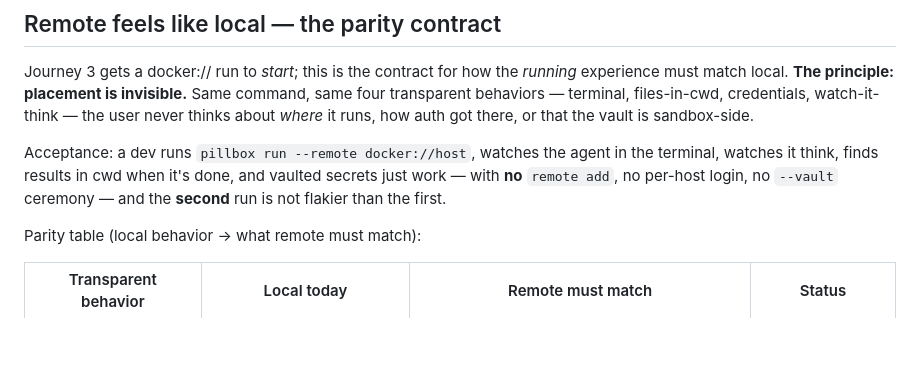
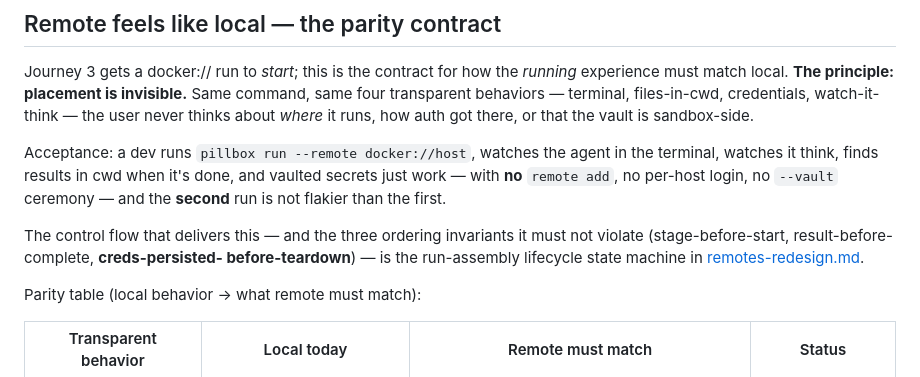
Before and after one commit to vu1n/pillbox, a Markdown page: docs/dx.md, the part around the change. GitHub-like rendering; blank space fills up the shorter version.

```diff
--- a/docs/dx.md
+++ b/docs/dx.md
@@ -147,6 +147,11 @@ in the terminal, watches it think, finds results in cwd when it's done, and
 vaulted secrets just work — with **no** `remote add`, no per-host login, no
 `--vault` ceremony — and the **second** run is not flakier than the first.
 
+The control flow that delivers this — and the three ordering invariants it must
+not violate (stage-before-start, result-before-complete, **creds-persisted-
+before-teardown**) — is the run-assembly lifecycle state machine in
+[remotes-redesign.md](./remotes-redesign.md#run-assembly-lifecycle-the-docker-control-flow).
+
 Parity table (local behavior → what remote must match):
 
 | Transparent behavior | Local today | Remote must match | Status |
```
Also changed, not shown: docs/remotes-redesign.md (+71 -0 lines).
